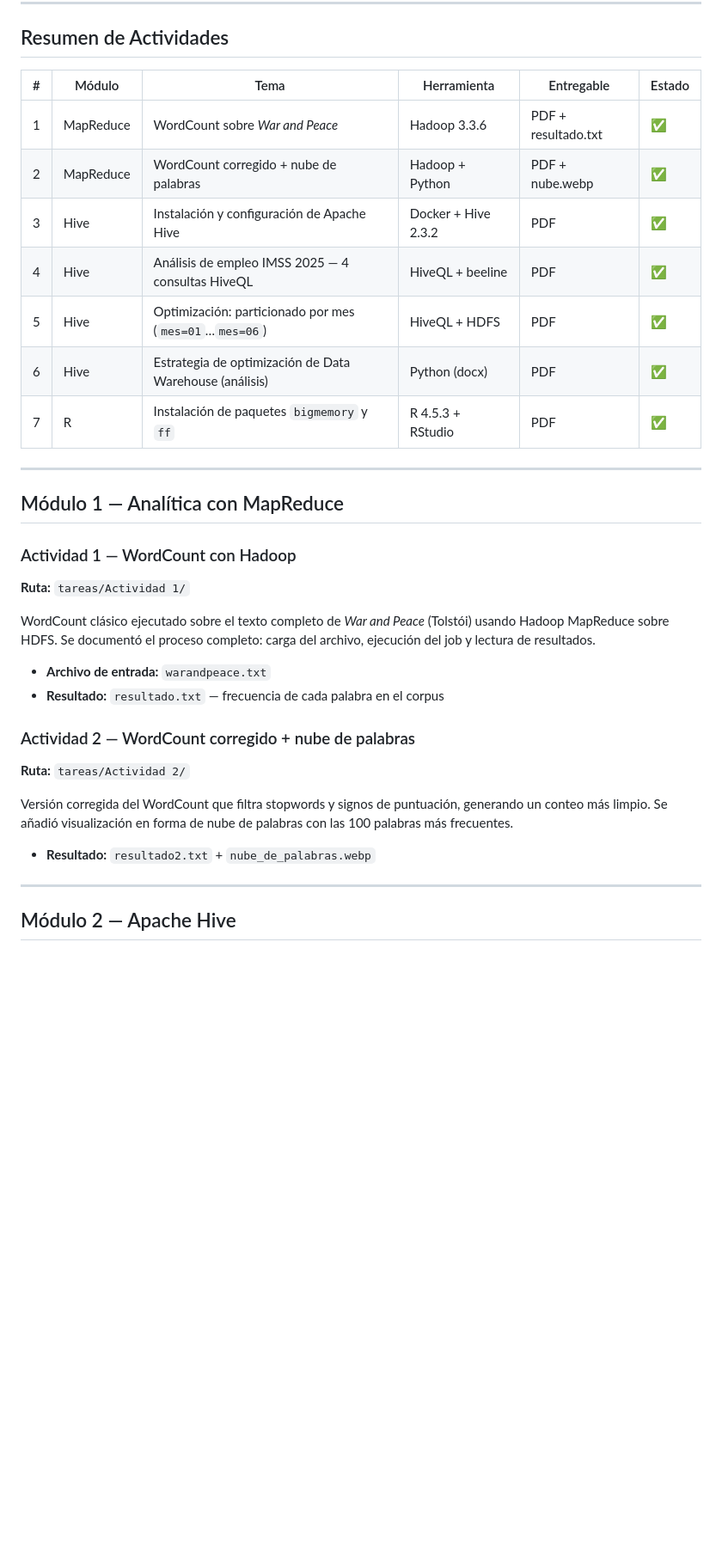
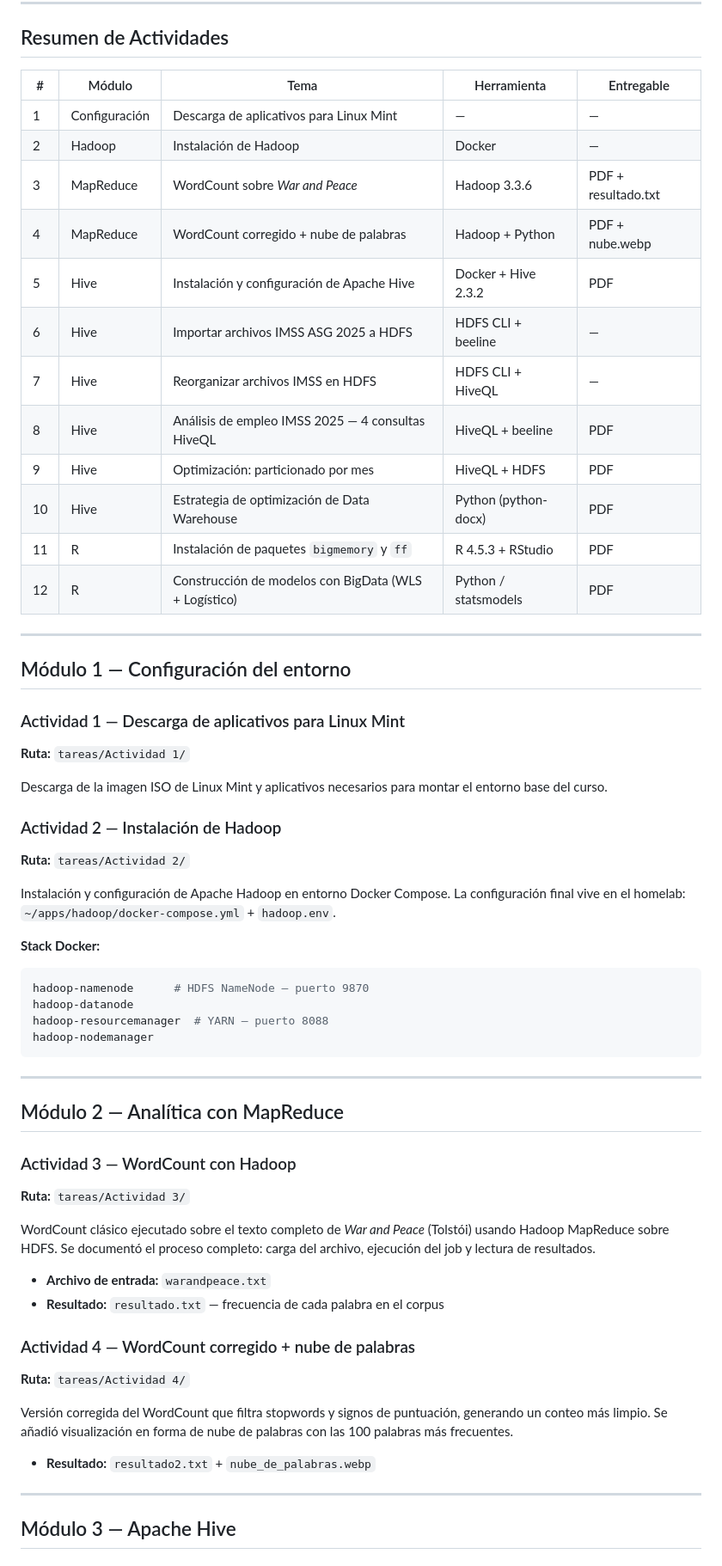
Before and after one commit to Carpuro/mcd_cucea, a Markdown page: 2do-semestre/almacenamiento/README.md, the part around one of its changes. Shown at 86% size. Drawn GitHub-style; blank space fills up the shorter version.

````diff
--- a/2do-semestre/almacenamiento/README.md
+++ b/2do-semestre/almacenamiento/README.md
@@ -9,30 +9,58 @@
 
 ## Resumen de Actividades
 
-| # | Módulo | Tema | Herramienta | Entregable | Estado |
-|---|--------|------|-------------|------------|--------|
-| 1 | MapReduce | WordCount sobre *War and Peace* | Hadoop 3.3.6 | PDF + resultado.txt | ✅ |
-| 2 | MapReduce | WordCount corregido + nube de palabras | Hadoop + Python | PDF + nube.webp | ✅ |
-| 3 | Hive | Instalación y configuración de Apache Hive | Docker + Hive 2.3.2 | PDF | ✅ |
-| 4 | Hive | Análisis de empleo IMSS 2025 — 4 consultas HiveQL | HiveQL + beeline | PDF | ✅ |
-| 5 | Hive | Optimización: particionado por mes (`mes=01`…`mes=06`) | HiveQL + HDFS | PDF | ✅ |
-| 6 | Hive | Estrategia de optimización de Data Warehouse (análisis) | Python (docx) | PDF | ✅ |
-| 7 | R | Instalación de paquetes `bigmemory` y `ff` | R 4.5.3 + RStudio | PDF | ✅ |
+| # | Módulo | Tema | Herramienta | Entregable |
+|---|--------|------|-------------|------------|
+| 1 | Configuración | Descarga de aplicativos para Linux Mint | — | — |
+| 2 | Hadoop | Instalación de Hadoop | Docker | — |
+| 3 | MapReduce | WordCount sobre *War and Peace* | Hadoop 3.3.6 | PDF + resultado.txt |
+| 4 | MapReduce | WordCount corregido + nube de palabras | Hadoop + Python | PDF + nube.webp |
+| 5 | Hive | Instalación y configuración de Apache Hive | Docker + Hive 2.3.2 | PDF |
+| 6 | Hive | Importar archivos IMSS ASG 2025 a HDFS | HDFS CLI + beeline | — |
+| 7 | Hive | Reorganizar archivos IMSS en HDFS | HDFS CLI + HiveQL | — |
+| 8 | Hive | Análisis de empleo IMSS 2025 — 4 consultas HiveQL | HiveQL + beeline | PDF |
+| 9 | Hive | Optimización: particionado por mes | HiveQL + HDFS | PDF |
+| 10 | Hive | Estrategia de optimización de Data Warehouse | Python (python-docx) | PDF |
+| 11 | R | Instalación de paquetes `bigmemory` y `ff` | R 4.5.3 + RStudio | PDF |
+| 12 | R | Construcción de modelos con BigData (WLS + Logístico) | Python / statsmodels | PDF |
 
 ---
 
-## Módulo 1 — Analítica con MapReduce
+## Módulo 1 — Configuración del entorno
 
-### Actividad 1 — WordCount con Hadoop
+### Actividad 1 — Descarga de aplicativos para Linux Mint
 **Ruta:** `tareas/Actividad 1/`
+
+Descarga de la imagen ISO de Linux Mint y aplicativos necesarios para montar el entorno base del curso.
+
+### Actividad 2 — Instalación de Hadoop
+**Ruta:** `tareas/Actividad 2/`
+
+Instalación y configuración de Apache Hadoop en entorno Docker Compose.
+La configuración final vive en el homelab: `~/apps/hadoop/docker-compose.yml` + `hadoop.env`.
+
+**Stack Docker:**
+```yaml
+hadoop-namenode      # HDFS NameNode — puerto 9870
+hadoop-datanode
+hadoop-resourcemanager  # YARN — puerto 8088
+hadoop-nodemanager
+```
+
+---
+
+## Módulo 2 — Analítica con MapReduce
+
+### Actividad 3 — WordCount con Hadoop
+**Ruta:** `tareas/Actividad 3/`
 
 WordCount clásico ejecutado sobre el texto completo de *War and Peace* (Tolstói) usando Hadoop MapReduce sobre HDFS. Se documentó el proceso completo: carga del archivo, ejecución del job y lectura de resultados.
 
 - **Archivo de entrada:** `warandpeace.txt`
 - **Resultado:** `resultado.txt` — frecuencia de cada palabra en el corpus
 
-### Actividad 2 — WordCount corregido + nube de palabras
-**Ruta:** `tareas/Actividad 2/`
+### Actividad 4 — WordCount corregido + nube de palabras
+**Ruta:** `tareas/Actividad 4/`
 
 Versión corregida del WordCount que filtra stopwords y signos de puntuación, generando un conteo más limpio. Se añadió visualización en forma de nube de palabras con las 100 palabras más frecuentes.
 
@@ -40,5 +68,5 @@ Versión corregida del WordCount que filtra stopwords y signos de puntuación, g
 
 ---
 
-## Módulo 2 — Apache Hive
+## Módulo 3 — Apache Hive
 
````
Also changed, not shown: other parts of 2do-semestre/almacenamiento/README.md (+66 -54 lines).
